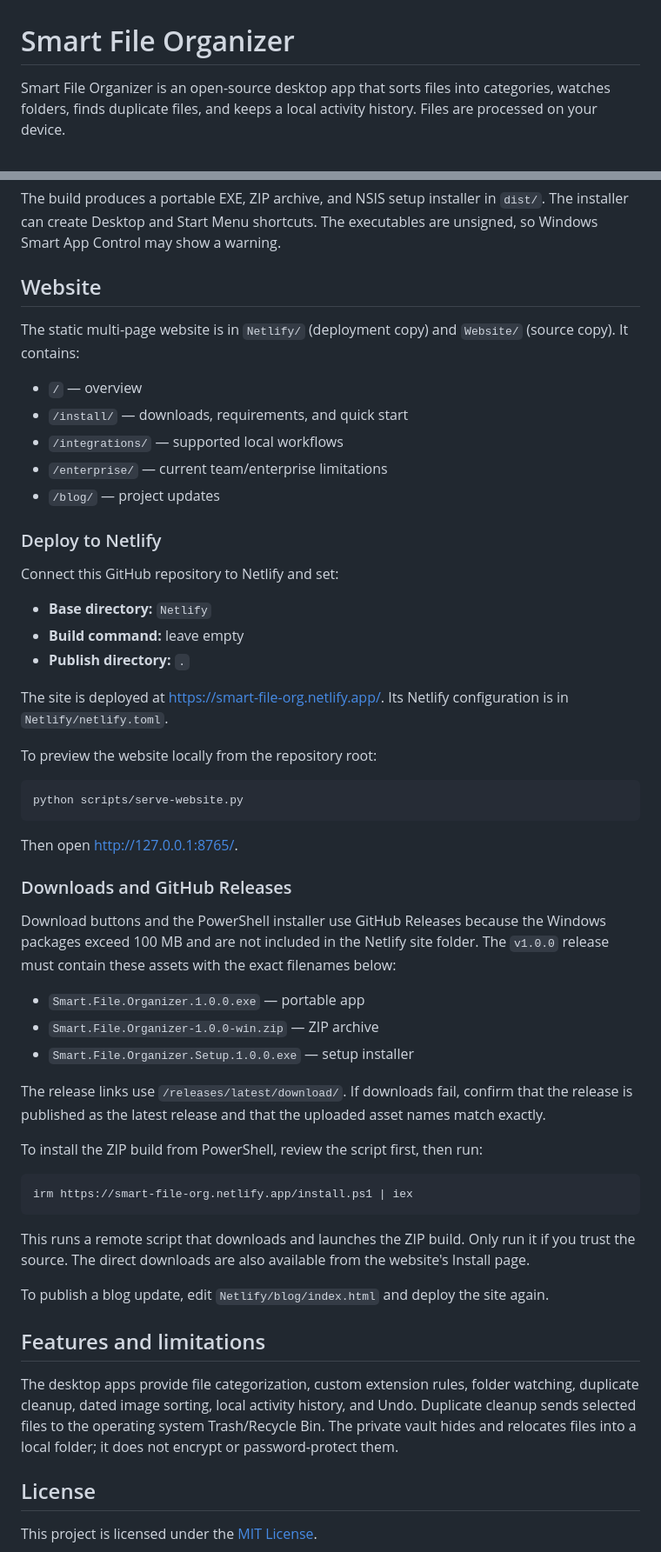
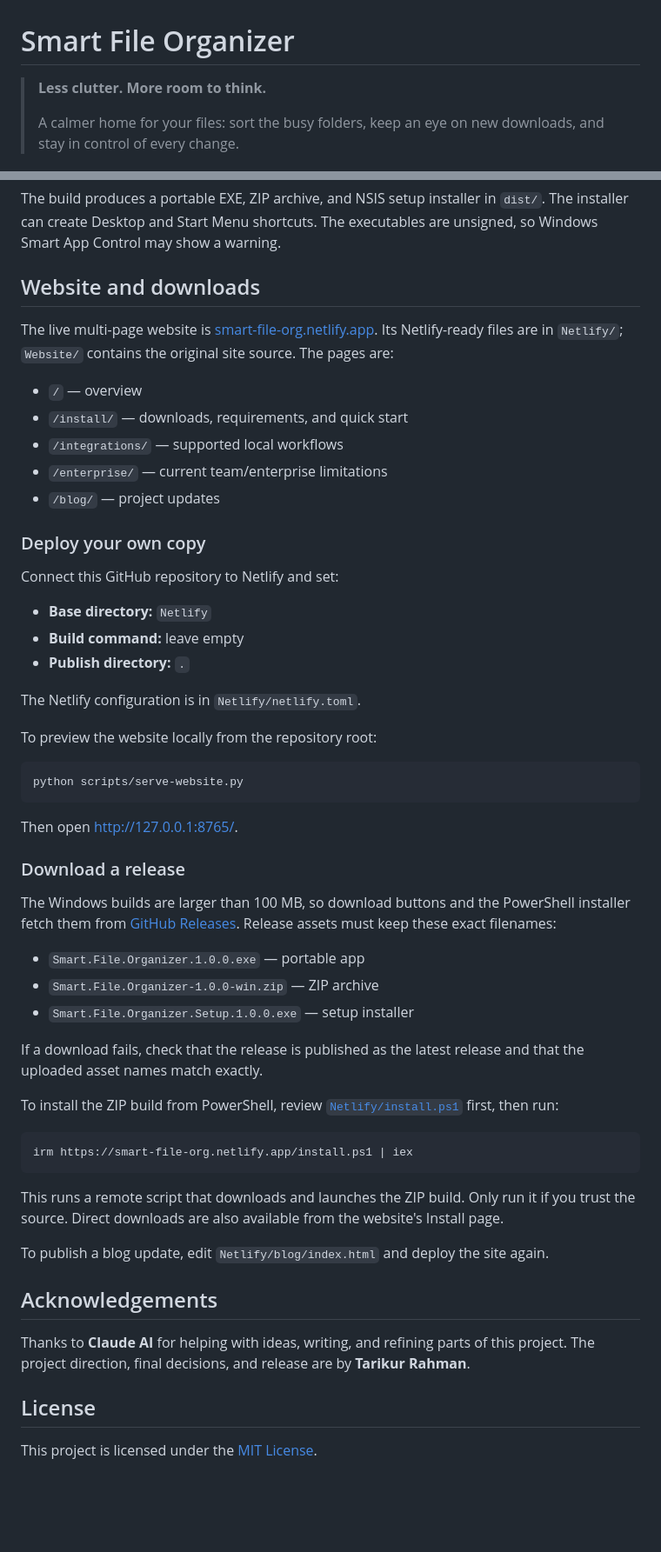
Before and after one commit to tarikurrahmann/smart-file-organizer, a Markdown page: README.md, 2 parts joined by grey strips. Shown at 87% size. Drawn GitHub-style; blank space fills up the shorter version.

````diff
--- a/README.md
+++ b/README.md
@@ -1,4 +1,6 @@
 # Smart File Organizer
 
-Smart File Organizer is an open-source desktop app that sorts files into categories, watches folders, finds duplicate files, and keeps a local activity history. Files are processed on your device.
+> **Less clutter. More room to think.**
+>
+> A calmer home for your files: sort the busy folders, keep an eye on new downloads, and stay in control of every change.
 
@@ -37,9 +60,9 @@ npm run dist
 
 The build produces a portable EXE, ZIP archive, and NSIS setup installer in `dist/`. The installer can create Desktop and Start Menu shortcuts. The executables are unsigned, so Windows Smart App Control may show a warning.
 
-## Website
+## Website and downloads
 
-The static multi-page website is in `Netlify/` (deployment copy) and `Website/` (source copy). It contains:
+The live multi-page website is [smart-file-org.netlify.app](https://smart-file-org.netlify.app/). Its Netlify-ready files are in `Netlify/`; `Website/` contains the original site source. The pages are:
 
 - `/` — overview
 - `/install/` — downloads, requirements, and quick start
@@ -47,7 +70,7 @@ The static multi-page website is in `Netlify/` (deployment copy) and `Website/`
 - `/enterprise/` — current team/enterprise limitations
 - `/blog/` — project updates
 
-### Deploy to Netlify
+### Deploy your own copy
 
 Connect this GitHub repository to Netlify and set:
 
@@ -55,7 +78,7 @@ Connect this GitHub repository to Netlify and set:
 - **Build command:** leave empty
 - **Publish directory:** `.`
 
-The site is deployed at <https://smart-file-org.netlify.app/>. Its Netlify configuration is in `Netlify/netlify.toml`.
+The Netlify configuration is in `Netlify/netlify.toml`.
 
 To preview the website locally from the repository root:
 
@@ -65,29 +88,29 @@ python scripts/serve-website.py
 
 Then open <http://127.0.0.1:8765/>.
 
-### Downloads and GitHub Releases
+### Download a release
 
-Download buttons and the PowerShell installer use GitHub Releases because the Windows packages exceed 100 MB and are not included in the Netlify site folder. The `v1.0.0` release must contain these assets with the exact filenames below:
+The Windows builds are larger than 100 MB, so download buttons and the PowerShell installer fetch them from [GitHub Releases](https://github.com/tarikurrahmann/smart-file-organizer/releases). Release assets must keep these exact filenames:
 
 - `Smart.File.Organizer.1.0.0.exe` — portable app
 - `Smart.File.Organizer-1.0.0-win.zip` — ZIP archive
 - `Smart.File.Organizer.Setup.1.0.0.exe` — setup installer
 
-The release links use `/releases/latest/download/`. If downloads fail, confirm that the release is published as the latest release and that the uploaded asset names match exactly.
+If a download fails, check that the release is published as the latest release and that the uploaded asset names match exactly.
 
-To install the ZIP build from PowerShell, review the script first, then run:
+To install the ZIP build from PowerShell, review [`Netlify/install.ps1`](Netlify/install.ps1) first, then run:
 
 ```powershell
 irm https://smart-file-org.netlify.app/install.ps1 | iex
 ```
 
-This runs a remote script that downloads and launches the ZIP build. Only run it if you trust the source. The direct downloads are also available from the website's Install page.
+This runs a remote script that downloads and launches the ZIP build. Only run it if you trust the source. Direct downloads are also available from the website's Install page.
 
 To publish a blog update, edit `Netlify/blog/index.html` and deploy the site again.
 
-## Features and limitations
+## Acknowledgements
 
-The desktop apps provide file categorization, custom extension rules, folder watching, duplicate cleanup, dated image sorting, local activity history, and Undo. Duplicate cleanup sends selected files to the operating system Trash/Recycle Bin. The private vault hides and relocates files into a local folder; it does not encrypt or password-protect them.
+Thanks to **Claude AI** for helping with ideas, writing, and refining parts of this project. The project direction, final decisions, and release are by **Tarikur Rahman**.
 
 ## License
 
````
Also changed, not shown: other parts of README.md (+25 -4 lines).
